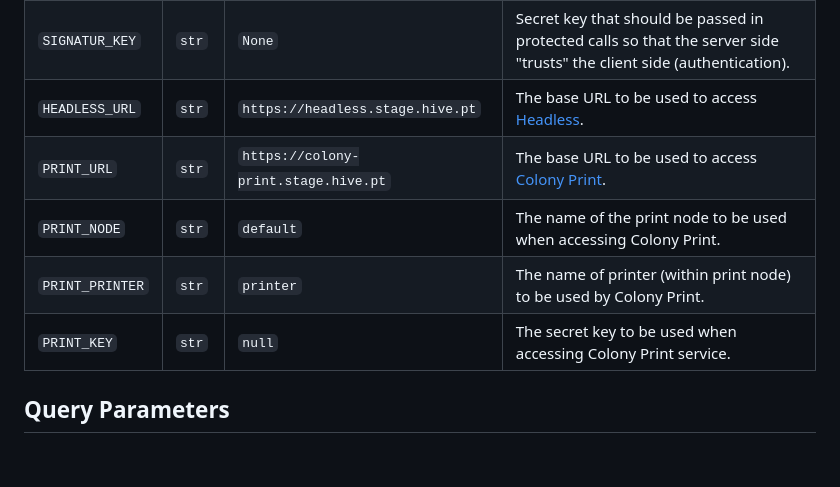
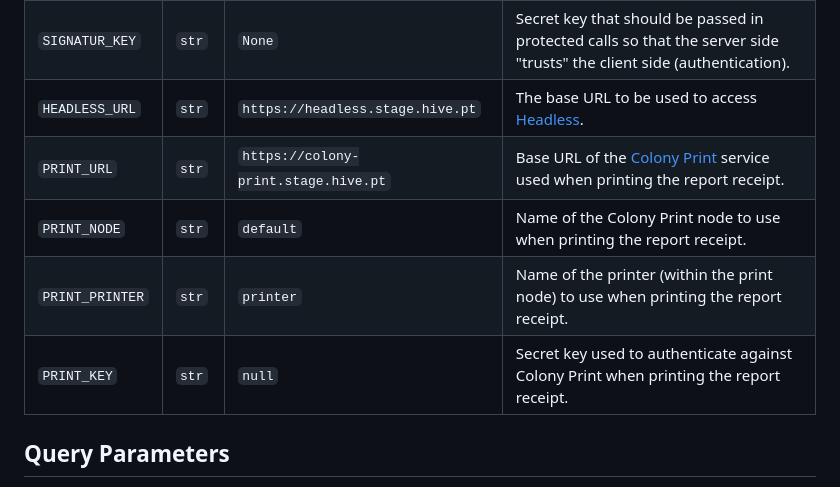
Before and after one commit to hivesolutions/signatur, a Markdown page: README.md, the part around one of its changes. Drawn GitHub-style; blank space fills up the shorter version.

Commit message:
docs: clarify Colony Print env vars are used for the report receipt
- Reword the `PRINT_URL`, `PRINT_NODE`, `PRINT_PRINTER`, and
  `PRINT_KEY` descriptions in the Configuration table to make it
  clear these values are consumed when printing the report receipt
  rather than as generic Colony Print configuration
- Drop the legacy Travis CI build badge from the Build Automation
  section, leaving the GitHub Actions workflow badge as the single
  source of build status

```diff
--- a/README.md
+++ b/README.md
@@ -23,10 +23,10 @@ Supported file format include:
 | `BASE_URL`      | `str` | `http://localhost:3000`              | The base URL that is going to be used in the construction of external URLs for Signatur.                               |
 | `SIGNATUR_KEY`  | `str` | `None`                               | Secret key that should be passed in protected calls so that the server side "trusts" the client side (authentication). |
 | `HEADLESS_URL`  | `str` | `https://headless.stage.hive.pt`     | The base URL to be used to access [Headless](https://github.com/hivesolutions/headless).                               |
-| `PRINT_URL`     | `str` | `https://colony-print.stage.hive.pt` | The base URL to be used to access [Colony Print](http://colony-print.hive.pt).                                         |
-| `PRINT_NODE`    | `str` | `default`                            | The name of the print node to be used when accessing Colony Print.                                                     |
-| `PRINT_PRINTER` | `str` | `printer`                            | The name of printer (within print node) to be used by Colony Print.                                                    |
-| `PRINT_KEY`     | `str` | `null`                               | The secret key to be used when accessing Colony Print service.                                                         |
+| `PRINT_URL`     | `str` | `https://colony-print.stage.hive.pt` | Base URL of the [Colony Print](http://colony-print.hive.pt) service used when printing the report receipt.             |
+| `PRINT_NODE`    | `str` | `default`                            | Name of the Colony Print node to use when printing the report receipt.                                                 |
+| `PRINT_PRINTER` | `str` | `printer`                            | Name of the printer (within the print node) to use when printing the report receipt.                                   |
+| `PRINT_KEY`     | `str` | `null`                               | Secret key used to authenticate against Colony Print when printing the report receipt.                                 |
 
 ## Query Parameters
 
```
Also changed, not shown: other parts of README.md (+1 -2 lines).
